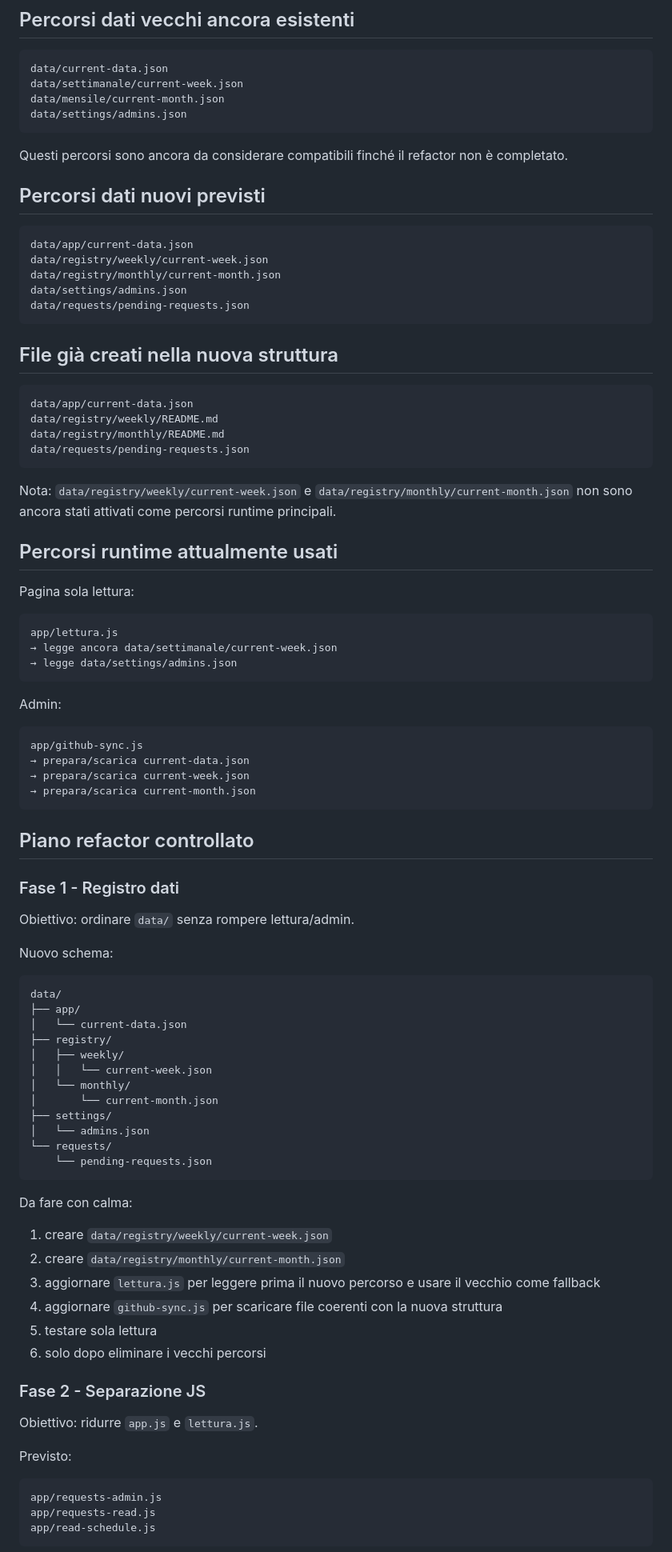
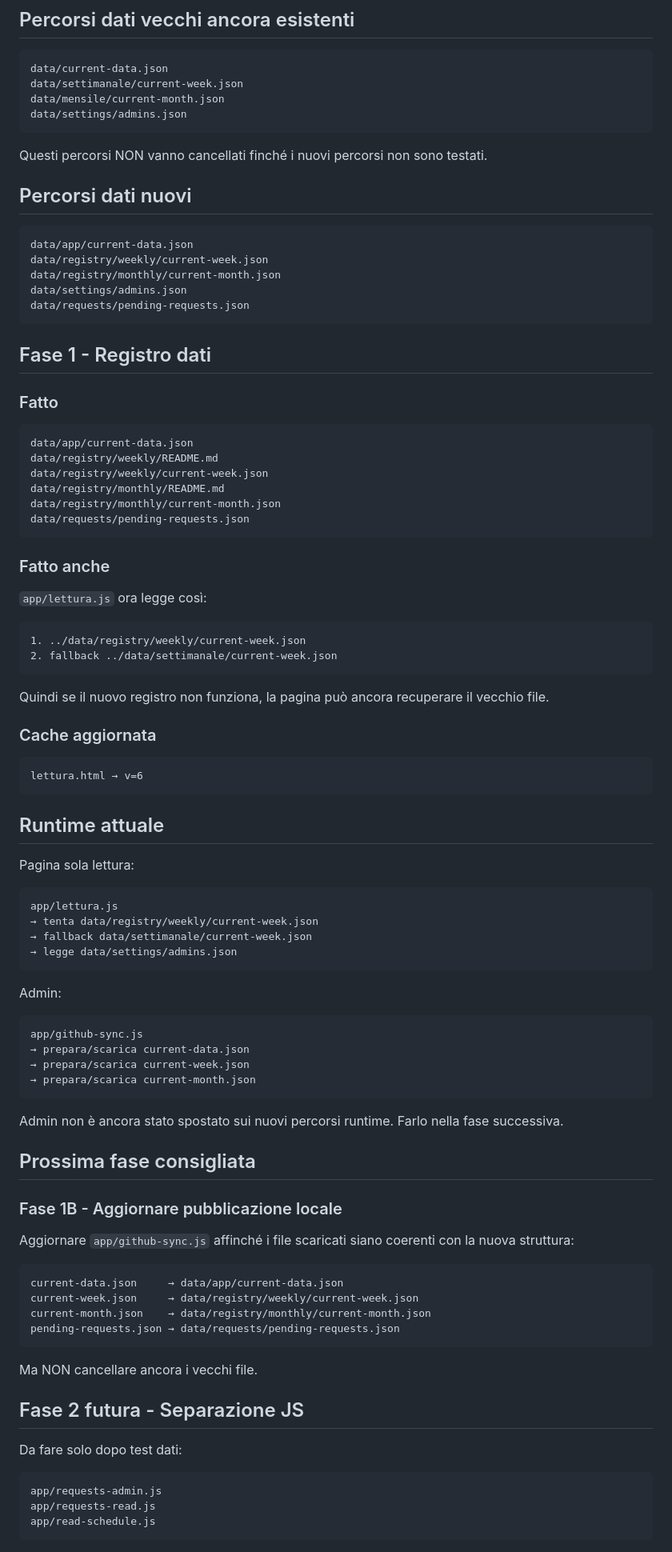
Before and after one commit to CapriBlu/Turni-Capri-Blu-Sorrento, a Markdown page: REFACTOR_SAFETY_LOG.md, the part around one of its changes. Shown at 80% size. GitHub-like rendering.

Commit message:
Aggiorna log sicurezza fase registro

````diff
--- a/REFACTOR_SAFETY_LOG.md
+++ b/REFACTOR_SAFETY_LOG.md
@@ -53,9 +43,9 @@ data/mensile/current-month.json
 data/settings/admins.json
 ```
 
-Questi percorsi sono ancora da considerare compatibili finché il refactor non è completato.
+Questi percorsi NON vanno cancellati finché i nuovi percorsi non sono testati.
 
-## Percorsi dati nuovi previsti
+## Percorsi dati nuovi
 
 ```txt
 data/app/current-data.json
@@ -65,24 +55,44 @@ data/settings/admins.json
 data/requests/pending-requests.json
 ```
 
-## File già creati nella nuova struttura
+## Fase 1 - Registro dati
+
+### Fatto
 
 ```txt
 data/app/current-data.json
 data/registry/weekly/README.md
+data/registry/weekly/current-week.json
 data/registry/monthly/README.md
+data/registry/monthly/current-month.json
 data/requests/pending-requests.json
 ```
 
-Nota: `data/registry/weekly/current-week.json` e `data/registry/monthly/current-month.json` non sono ancora stati attivati come percorsi runtime principali.
+### Fatto anche
 
-## Percorsi runtime attualmente usati
+`app/lettura.js` ora legge così:
+
+```txt
+1. ../data/registry/weekly/current-week.json
+2. fallback ../data/settimanale/current-week.json
+```
+
+Quindi se il nuovo registro non funziona, la pagina può ancora recuperare il vecchio file.
+
+### Cache aggiornata
+
+```txt
+lettura.html → v=6
+```
+
+## Runtime attuale
 
 Pagina sola lettura:
 
 ```txt
 app/lettura.js
-→ legge ancora data/settimanale/current-week.json
+→ tenta data/registry/weekly/current-week.json
+→ fallback data/settimanale/current-week.json
 → legge data/settings/admins.json
 ```
 
@@ -95,43 +105,26 @@ app/github-sync.js
 → prepara/scarica current-month.json
 ```
 
-## Piano refactor controllato
+Admin non è ancora stato spostato sui nuovi percorsi runtime. Farlo nella fase successiva.
 
-### Fase 1 - Registro dati
+## Prossima fase consigliata
 
-Obiettivo: ordinare `data/` senza rompere lettura/admin.
+### Fase 1B - Aggiornare pubblicazione locale
 
-Nuovo schema:
+Aggiornare `app/github-sync.js` affinché i file scaricati siano coerenti con la nuova struttura:
 
 ```txt
-data/
-├── app/
-│   └── current-data.json
-├── registry/
-│   ├── weekly/
-│   │   └── current-week.json
-│   └── monthly/
-│       └── current-month.json
-├── settings/
-│   └── admins.json
-└── requests/
-    └── pending-requests.json
+current-data.json     → data/app/current-data.json
+current-week.json     → data/registry/weekly/current-week.json
+current-month.json    → data/registry/monthly/current-month.json
+pending-requests.json → data/requests/pending-requests.json
 ```
 
-Da fare con calma:
+Ma NON cancellare ancora i vecchi file.
 
-1. creare `data/registry/weekly/current-week.json`
-2. creare `data/registry/monthly/current-month.json`
-3. aggiornare `lettura.js` per leggere prima il nuovo percorso e usare il vecchio come fallback
-4. aggiornare `github-sync.js` per scaricare file coerenti con la nuova struttura
-5. testare sola lettura
-6. solo dopo eliminare i vecchi percorsi
+## Fase 2 futura - Separazione JS
 
-### Fase 2 - Separazione JS
-
-Obiettivo: ridurre `app.js` e `lettura.js`.
-
-Previsto:
+Da fare solo dopo test dati:
 
 ```txt
 app/requests-admin.js
````
Also changed, not shown: other parts of REFACTOR_SAFETY_LOG.md (+13 -21 lines).
